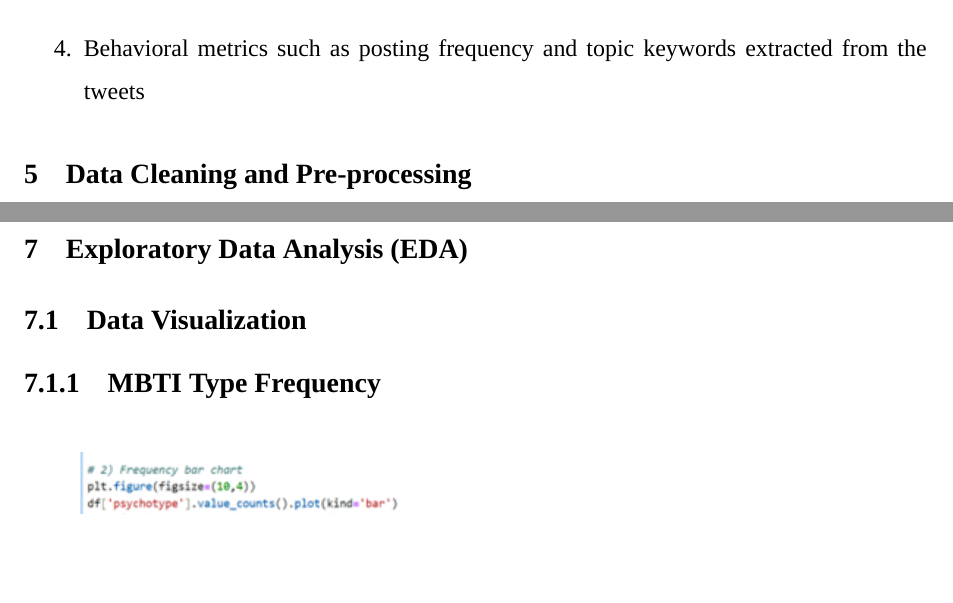
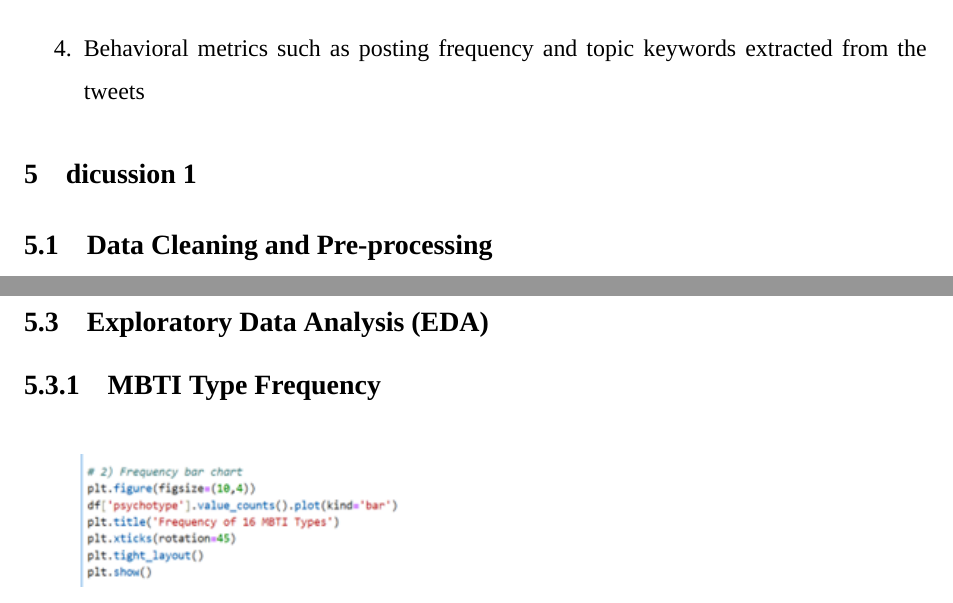
Before and after one commit to DominicMin/Intro_to_DS_Assignment, a LaTeX document (LaTex_Essay/MBTI_rationality_discussion.tex): two parts of pages 4 and 10 of 15, joined at a grey line, cut so that both start at the same text, the shorter picture padded with empty space. Compiled offline with XeLaTeX; a missing font is replaced by an installed copy or a similar font.

Commit message:
不知道要说什么

```diff
--- a/LaTex_Essay/MBTI_rationality_discussion.tex
+++ b/LaTex_Essay/MBTI_rationality_discussion.tex
@@ -165,9 +165,9 @@
 		\item Demographic and psychometric questionnaire answers (KPMIRU survey)
 		\item Behavioral metrics such as posting frequency and topic keywords extracted from the tweets
 	\end{enumerate}
-
-	\section{Data Cleaning and Pre-processing}
-	\subsection{Handling Missing Values}
+	\section{dicussion 1} %改标题名字
+	\subsection{Data Cleaning and Pre-processing}
+	\subsubsection{Handling Missing Values}
 	\begin{enumerate}
 		\item We use dropna() to eliminate any records with missing or null entries. Fortunately, the dataset had no missing psychotype labels or scoring data.
 			\begin{figure}[H]
@@ -238,8 +238,7 @@
 
 	\end{figure}
 
-	\section{Exploratory Data Analysis (EDA)}
-	\subsection{Data Visualization}
+	\subsection{Exploratory Data Analysis (EDA)}
 	\subsubsection{MBTI Type Frequency}
 	\begin{figure}[H]
 		\centering
```
Also changed, not shown: LaTex_Essay/MBTI_rationality_discussion.pdf, LaTex_Essay/MBTI_rationality_discussion.tex (9 more changed lines), 4 other files.
